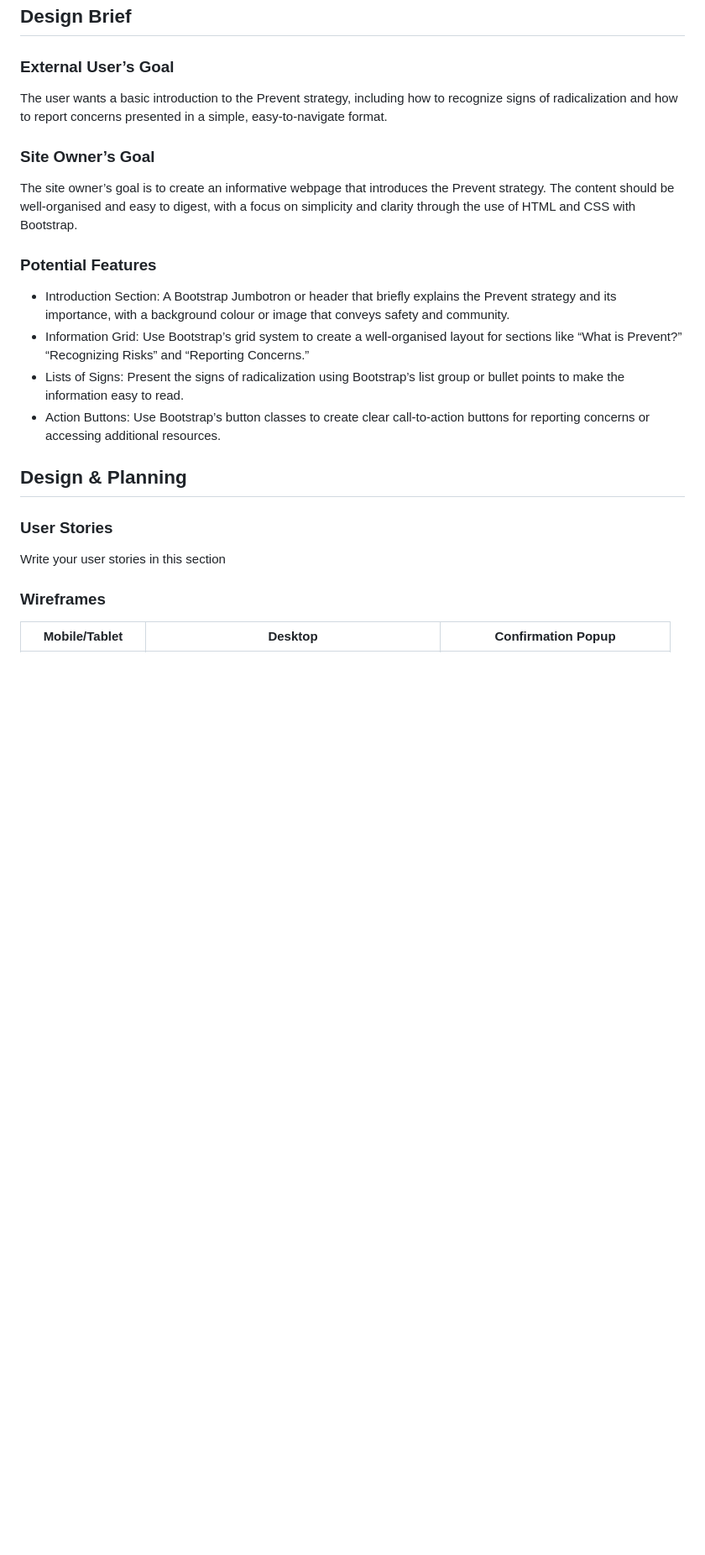
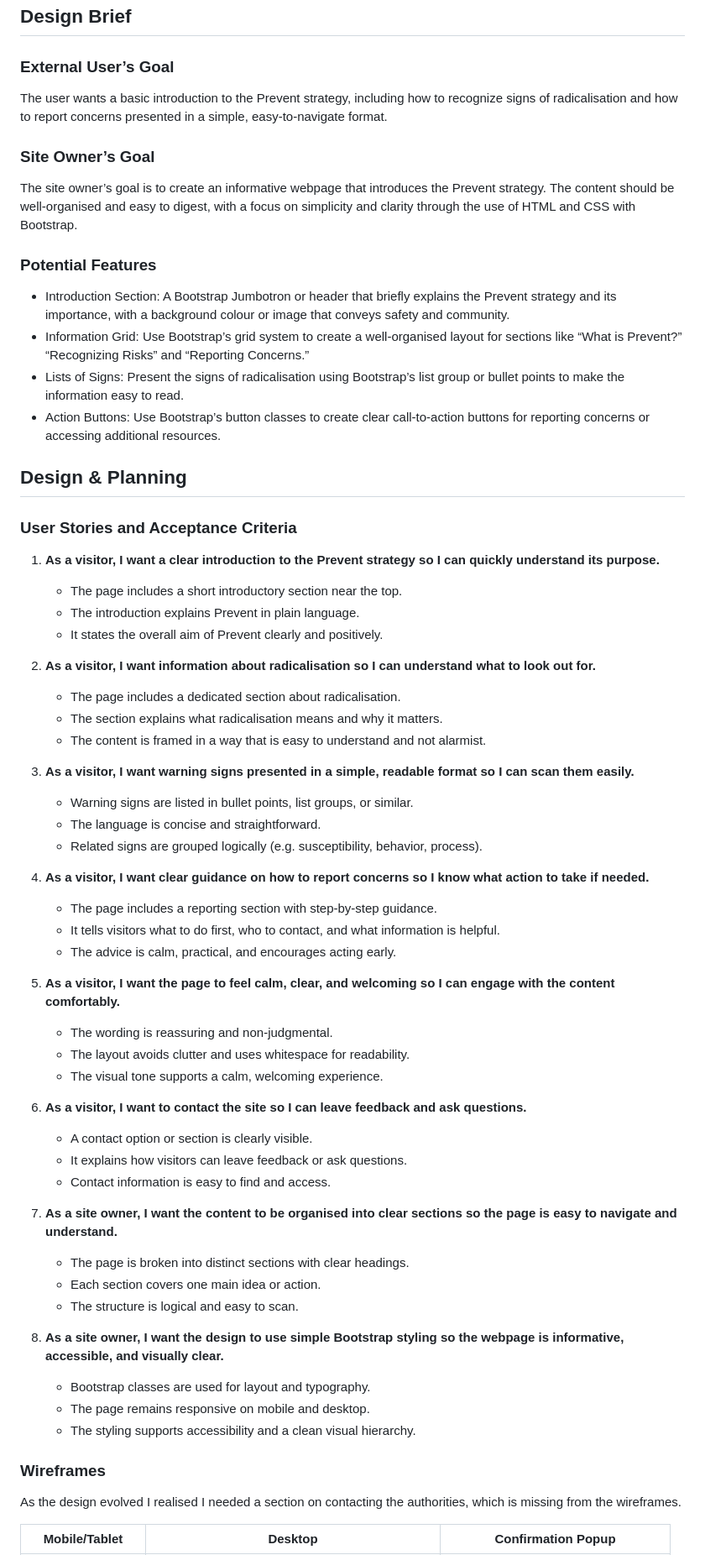
Before and after one commit to ctr-code/prevent, a Markdown page: README.md, the part around one of its changes. Shown at 84% size. Rendered like a GitHub page; blank space fills up the shorter version.

Commit message:
Add user stories and acceptance criteria to README

```diff
--- a/README.md
+++ b/README.md
@@ -8,7 +8,7 @@ A student project to create a single page website introducing the British Govern
 
 ### External User’s Goal
 
-The user wants a basic introduction to the Prevent strategy, including how to recognize signs of radicalization and how to report concerns presented in a simple, easy-to-navigate format.
+The user wants a basic introduction to the Prevent strategy, including how to recognize signs of radicalisation and how to report concerns presented in a simple, easy-to-navigate format.
 
 ### Site Owner’s Goal
 
@@ -18,15 +18,56 @@ The site owner’s goal is to create an informative webpage that introduces the
 
 * Introduction Section: A Bootstrap Jumbotron or header that briefly explains the Prevent strategy and its importance, with a background colour or image that conveys safety and community.
 * Information Grid: Use Bootstrap’s grid system to create a well-organised layout for sections like “What is Prevent?” “Recognizing Risks” and “Reporting Concerns.”
-* Lists of Signs: Present the signs of radicalization using Bootstrap’s list group or bullet points to make the information easy to read.
+* Lists of Signs: Present the signs of radicalisation using Bootstrap’s list group or bullet points to make the information easy to read.
 * Action Buttons: Use Bootstrap’s button classes to create clear call-to-action buttons for reporting concerns or accessing additional resources.
 
 ## Design & Planning
 
-### User Stories
-Write your user stories in this section
+### User Stories and Acceptance Criteria
+
+1. **As a visitor, I want a clear introduction to the Prevent strategy so I can quickly understand its purpose.**
+   - The page includes a short introductory section near the top.
+   - The introduction explains Prevent in plain language.
+   - It states the overall aim of Prevent clearly and positively.
+
+2. **As a visitor, I want information about radicalisation so I can understand what to look out for.**
+   - The page includes a dedicated section about radicalisation.
+   - The section explains what radicalisation means and why it matters.
+   - The content is framed in a way that is easy to understand and not alarmist.
+
+3. **As a visitor, I want warning signs presented in a simple, readable format so I can scan them easily.**
+   - Warning signs are listed in bullet points, list groups, or similar.
+   - The language is concise and straightforward.
+   - Related signs are grouped logically (e.g. susceptibility, behavior, process).
+
+4. **As a visitor, I want clear guidance on how to report concerns so I know what action to take if needed.**
+   - The page includes a reporting section with step-by-step guidance.
+   - It tells visitors what to do first, who to contact, and what information is helpful.
+   - The advice is calm, practical, and encourages acting early.
+
+5. **As a visitor, I want the page to feel calm, clear, and welcoming so I can engage with the content comfortably.**
+   - The wording is reassuring and non-judgmental.
+   - The layout avoids clutter and uses whitespace for readability.
+   - The visual tone supports a calm, welcoming experience.
+
+6. **As a visitor, I want to contact the site so I can leave feedback and ask questions.**
+   - A contact option or section is clearly visible.
+   - It explains how visitors can leave feedback or ask questions.
+   - Contact information is easy to find and access.
+
+7. **As a site owner, I want the content to be organised into clear sections so the page is easy to navigate and understand.**
+   - The page is broken into distinct sections with clear headings.
+   - Each section covers one main idea or action.
+   - The structure is logical and easy to scan.
+
+8. **As a site owner, I want the design to use simple Bootstrap styling so the webpage is informative, accessible, and visually clear.**
+   - Bootstrap classes are used for layout and typography.
+   - The page remains responsive on mobile and desktop.
+   - The styling supports accessibility and a clean visual hierarchy.
 
 ### Wireframes
+
+As the design evolved I realised I needed a section on contacting the authorities, which is missing from the wireframes.
 
 Mobile/Tablet | Desktop | Confirmation Popup
 -- | -- | --
```
Also changed, not shown: other parts of README.md (+4 -1 lines).
